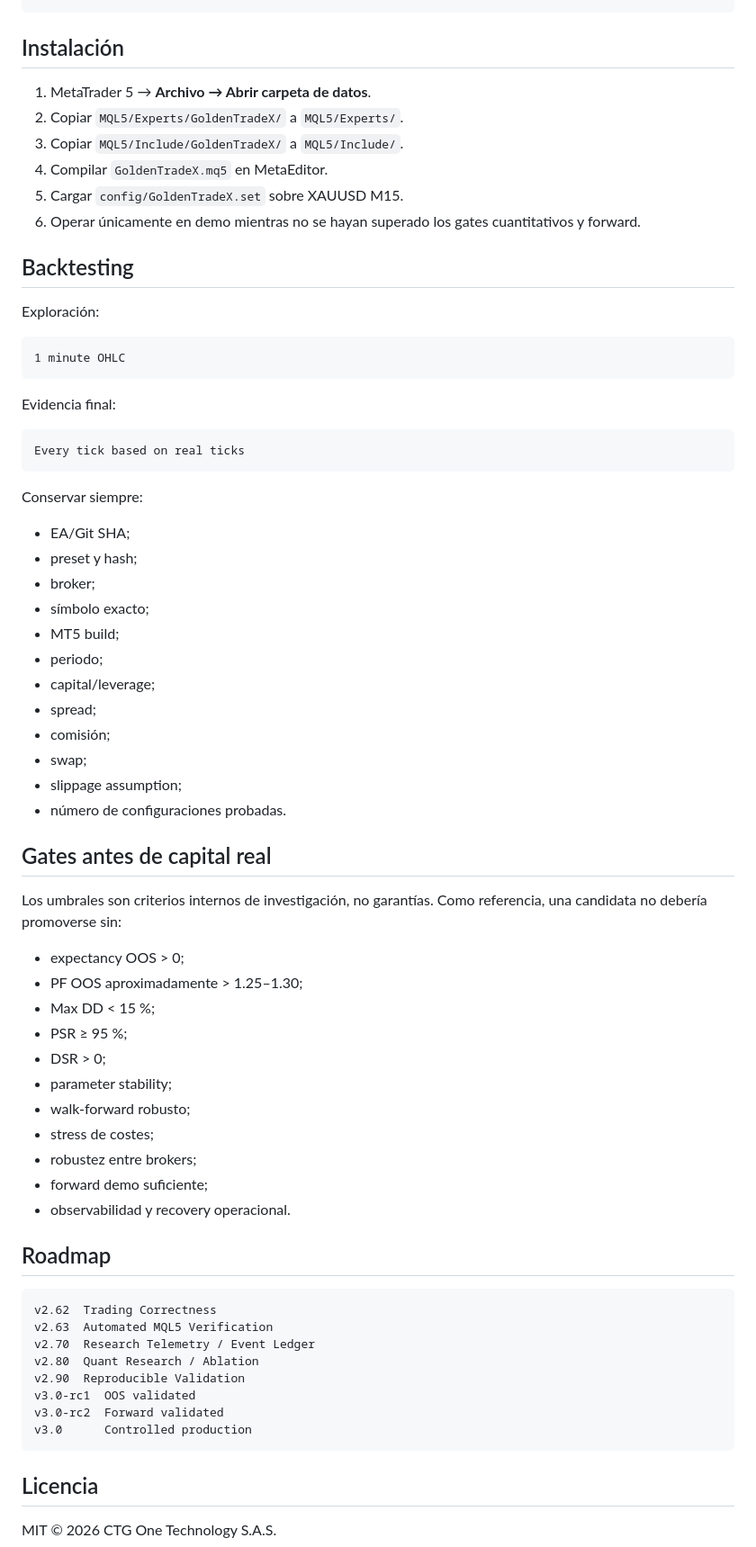
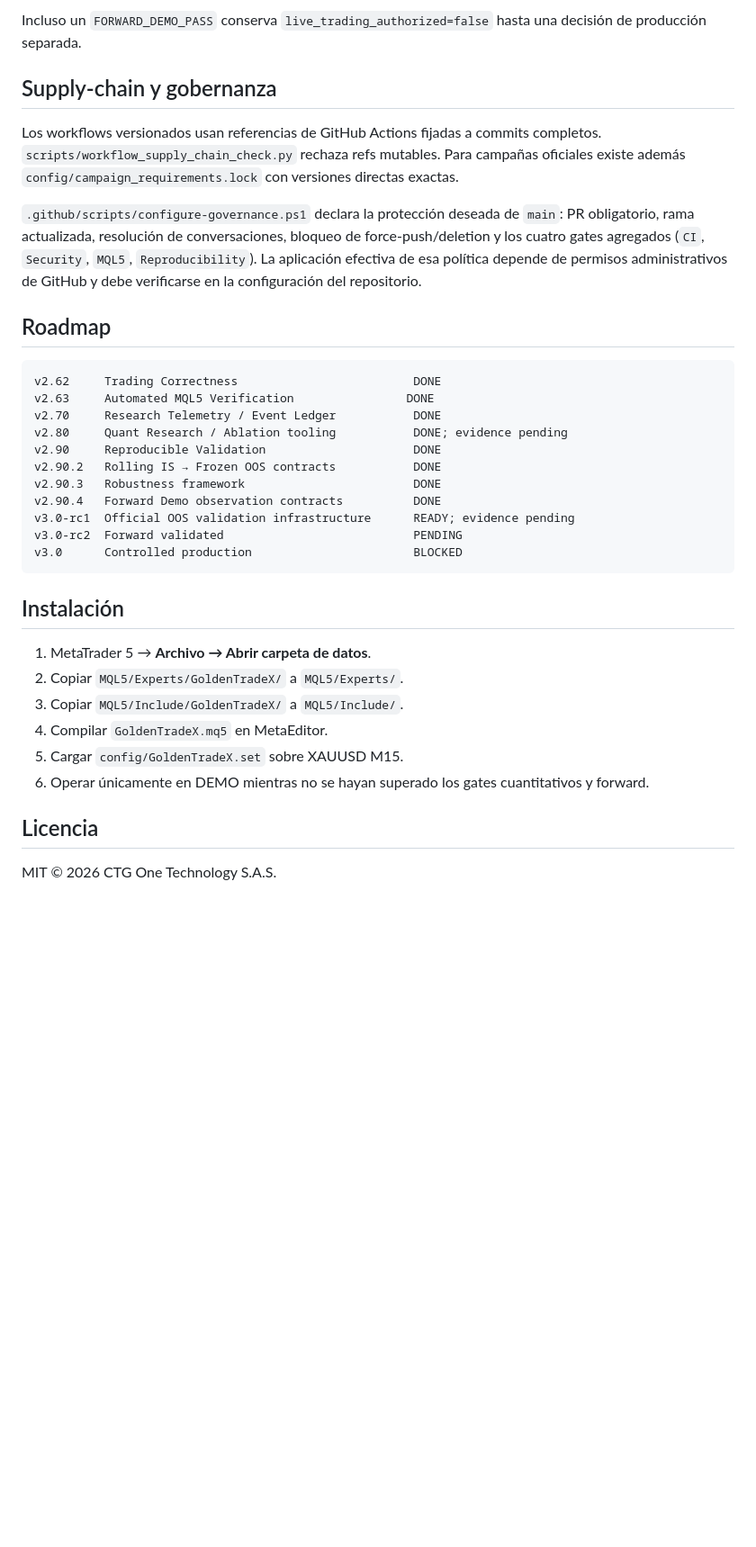
Before and after one commit to VladPhil92/Golden-Trade-X, a Markdown page: README.md, the part around one of its changes. Shown at 90% size. GitHub-like rendering; blank space fills up the shorter version.

````diff
--- a/README.md
+++ b/README.md
@@ -195,3 +253,25 @@ IS Strategy Tester optimization
+Incluso un `FORWARD_DEMO_PASS` conserva `live_trading_authorized=false` hasta una decisión de producción separada.
+
+## Supply-chain y gobernanza
+
+Los workflows versionados usan referencias de GitHub Actions fijadas a commits completos. `scripts/workflow_supply_chain_check.py` rechaza refs mutables. Para campañas oficiales existe además `config/campaign_requirements.lock` con versiones directas exactas.
+
+`.github/scripts/configure-governance.ps1` declara la protección deseada de `main`: PR obligatorio, rama actualizada, resolución de conversaciones, bloqueo de force-push/deletion y los cuatro gates agregados (`CI`, `Security`, `MQL5`, `Reproducibility`). La aplicación efectiva de esa política depende de permisos administrativos de GitHub y debe verificarse en la configuración del repositorio.
+
+## Roadmap
+
+```text
+v2.62     Trading Correctness                         DONE
+v2.63     Automated MQL5 Verification                DONE
+v2.70     Research Telemetry / Event Ledger           DONE
+v2.80     Quant Research / Ablation tooling           DONE; evidence pending
+v2.90     Reproducible Validation                     DONE
+v2.90.2   Rolling IS → Frozen OOS contracts           DONE
+v2.90.3   Robustness framework                        DONE
+v2.90.4   Forward Demo observation contracts          DONE
+v3.0-rc1  Official OOS validation infrastructure      READY; evidence pending
+v3.0-rc2  Forward validated                           PENDING
+v3.0      Controlled production                       BLOCKED
 ```
 
 ## Instalación
@@ -201,65 +281,7 @@ IS Strategy Tester optimization
 3. Copiar `MQL5/Include/GoldenTradeX/` a `MQL5/Include/`.
 4. Compilar `GoldenTradeX.mq5` en MetaEditor.
 5. Cargar `config/GoldenTradeX.set` sobre XAUUSD M15.
-6. Operar únicamente en demo mientras no se hayan superado los gates cuantitativos y forward.
-
-## Backtesting
-
-Exploración:
-
-```text
-1 minute OHLC
-```
-
-Evidencia final:
-
-```text
-Every tick based on real ticks
-```
-
-Conservar siempre:
-
-- EA/Git SHA;
-- preset y hash;
-- broker;
-- símbolo exacto;
-- MT5 build;
-- periodo;
-- capital/leverage;
-- spread;
-- comisión;
-- swap;
-- slippage assumption;
-- número de configuraciones probadas.
-
-## Gates antes de capital real
-
-Los umbrales son criterios internos de investigación, no garantías. Como referencia, una candidata no debería promoverse sin:
-
-- expectancy OOS > 0;
-- PF OOS aproximadamente > 1.25–1.30;
-- Max DD < 15 %;
-- PSR ≥ 95 %;
-- DSR > 0;
-- parameter stability;
-- walk-forward robusto;
-- stress de costes;
-- robustez entre brokers;
-- forward demo suficiente;
-- observabilidad y recovery operacional.
-
-## Roadmap
-
-```text
-v2.62  Trading Correctness
-v2.63  Automated MQL5 Verification
-v2.70  Research Telemetry / Event Ledger
-v2.80  Quant Research / Ablation
-v2.90  Reproducible Validation
-v3.0-rc1  OOS validated
-v3.0-rc2  Forward validated
-v3.0      Controlled production
-```
+6. Operar únicamente en DEMO mientras no se hayan superado los gates cuantitativos y forward.
 
 ## Licencia
 
````
Also changed, not shown: other parts of README.md (+129 -71 lines).
